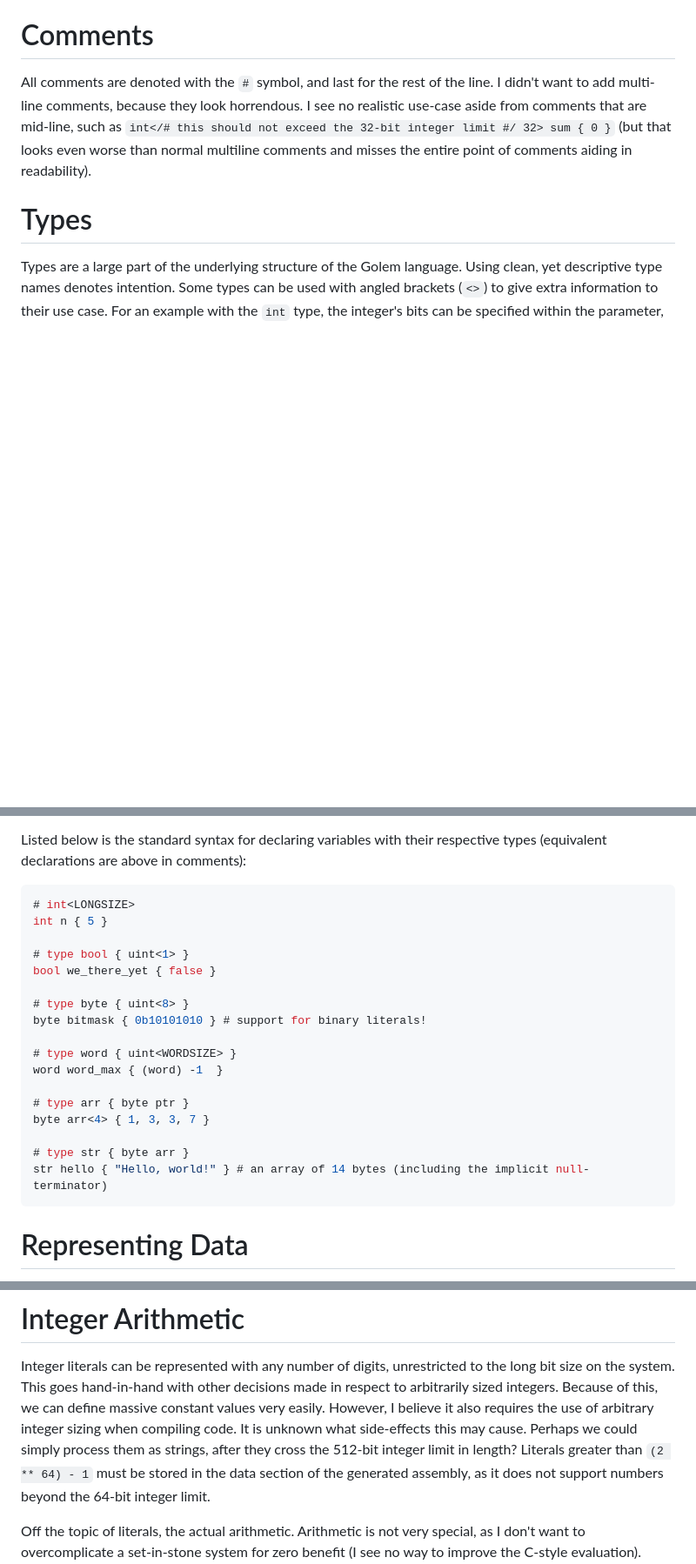
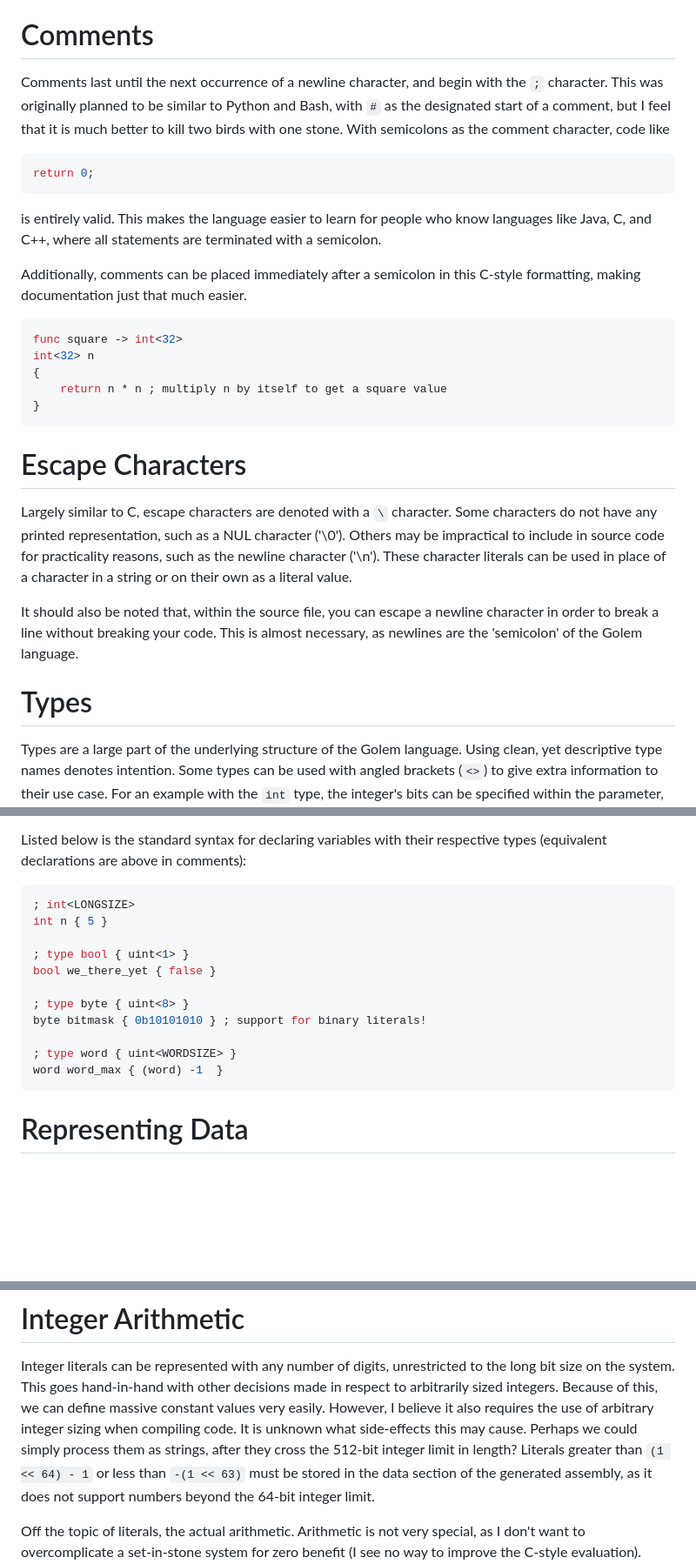
Before and after one commit to GregWaters/Golem, a Markdown page: docs/specification.md, 3 parts joined by grey strips. Shown at 87% size. Drawn GitHub-style; blank space fills up the shorter version.

````diff
--- a/docs/specification.md
+++ b/docs/specification.md
@@ -25,8 +25,28 @@ nor would we want to [statically link everything for the sake of compatibility](
 It is highly recommended that you read [the inline guide](https://github.com/GregWaters/Golem/blob/master/docs/inline.md) before inlining every function in your hypothetical codebase.
 
 # Comments
-All comments are denoted with the `#` symbol, and last for the rest of the line. I didn't want to add multi-line comments, because they look horrendous.
-I see no realistic use-case aside from comments that are mid-line, such as `int</# this should not exceed the 32-bit integer limit #/ 32> sum { 0 }` (but that looks even worse than normal multiline comments and misses the entire point of comments aiding in readability).
+Comments last until the next occurrence of a newline character, and begin with the `;` character. This was originally planned to be similar to Python and Bash, with `#` as the designated start of a comment, but I feel that it is much better to kill two birds with one stone. With semicolons as the comment character, code like
+```cpp
+return 0;
+```
+is entirely valid. This makes the language easier to learn for people who know languages like Java, C, and C++, where all statements are terminated with a semicolon.
+
+Additionally, comments can be placed immediately after a semicolon in this C-style formatting, making documentation just that much easier.
+```cpp
+func square -> int<32>
+int<32> n
+{
+    return n * n ; multiply n by itself to get a square value
+}
+```
+
+# Escape Characters
+Largely similar to C, escape characters are denoted with a `\` character. Some characters do not have any printed representation, such as a NUL character ('\0').
+Others may be impractical to include in source code for practicality reasons, such as the newline character ('\n').
+These character literals can be used in place of a character in a string or on their own as a literal value.
+
+It should also be noted that, within the source file, you can escape a newline character in order to break a line without breaking your code.
+This is almost necessary, as newlines are the 'semicolon' of the Golem language.
 
 # Types
 Types are a large part of the underlying structure of the Golem language. Using clean, yet descriptive type names denotes intention.
@@ -47,23 +67,17 @@ Types can be defined with the `type` keyword. Although the syntax is very simila
 Listed below is the standard syntax for declaring variables with their respective types
 (equivalent declarations are above in comments):
 ```java
-# int<LONGSIZE>
+; int<LONGSIZE>
 int n { 5 }
 
-# type bool { uint<1> }
+; type bool { uint<1> }
 bool we_there_yet { false }
 
-# type byte { uint<8> }
-byte bitmask { 0b10101010 } # support for binary literals!
+; type byte { uint<8> }
+byte bitmask { 0b10101010 } ; support for binary literals!
 
-# type word { uint<WORDSIZE> }
+; type word { uint<WORDSIZE> }
 word word_max { (word) -1  }
-
-# type arr { byte ptr }
-byte arr<4> { 1, 3, 3, 7 }
-
-# type str { byte arr }
-str hello { "Hello, world!" } # an array of 14 bytes (including the implicit null-terminator)
 ```
 
 # Representing Data
@@ -142,7 +125,7 @@ As it stands, it may be the assembler of choice in my personal implementation of
 # Integer Arithmetic
 Integer literals can be represented with any number of digits, unrestricted to the long bit size on the system. This goes hand-in-hand with other decisions made in respect to arbitrarily sized integers.
 Because of this, we can define massive constant values very easily. However, I believe it also requires the use of arbitrary integer sizing when compiling code. It is unknown what side-effects this may cause.
-Perhaps we could simply process them as strings, after they cross the 512-bit integer limit in length? Literals greater than `(2 ** 64) - 1` must be stored in the data section of the generated assembly,
+Perhaps we could simply process them as strings, after they cross the 512-bit integer limit in length? Literals greater than `(1 << 64) - 1` or less than `-(1 << 63)` must be stored in the data section of the generated assembly,
 as it does not support numbers beyond the 64-bit integer limit.
 
 Off the topic of literals, the actual arithmetic. Arithmetic is not very special, as I don't want to overcomplicate a set-in-stone system for zero benefit (I see no way to improve the C-style evaluation).
````
Also changed, not shown: other parts of docs/specification.md (+5 -36 lines).
